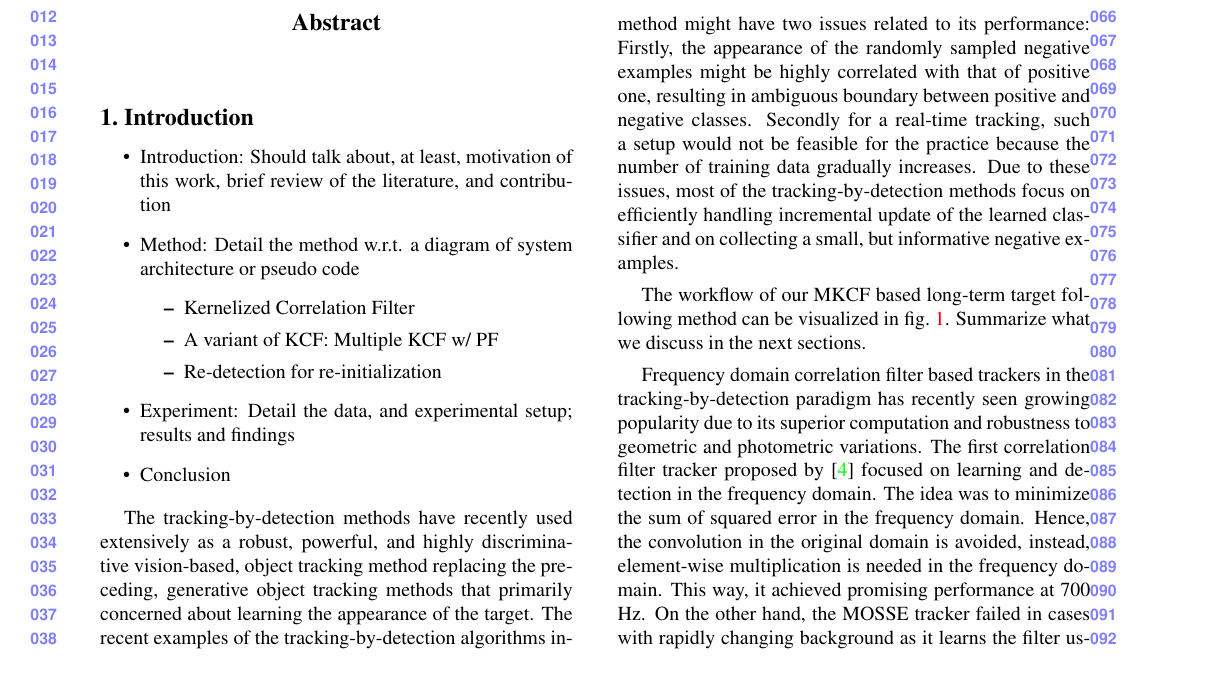
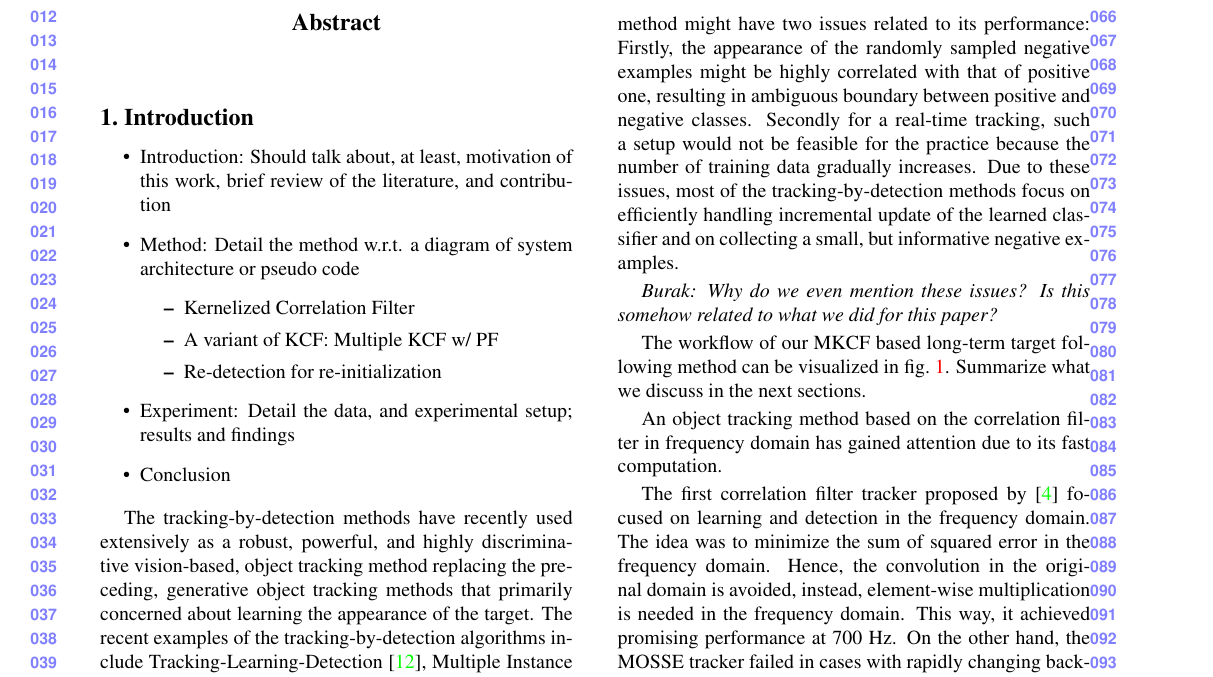
Before and after one commit to uzkent/EnKCF_Tracker, a LaTeX paper (draft.tex): part of page 1 of 6, cut so that both start at the same text. Compiled offline with pdfLaTeX.

Commit message:
Revised introduction a bit.

```diff
--- a/draft.tex
+++ b/draft.tex
@@ -128,6 +128,10 @@ gradually increases. Due to these issues, most of the
 tracking-by-detection methods focus on efficiently handling
 incremental update of the learned classifier and on collecting a
 small, but informative negative examples.
+
+{\it Burak: Why do we even mention these issues? Is this somehow
+  related to what we did for this paper?}
+
 \begin{comment}
 However, there can be two issues in this framework. First,
 the randomly collected samples can have large correlation resulting in
@@ -146,11 +150,22 @@ in the next sections.
 \label{Workflow_figure}
 \end{figure*}
 
+An object tracking method based on the correlation filter in frequency
+domain has gained attention due to its fast computation.
+
+\begin{comment}
+{\it Burak: This is not entirely true. If this is the case, people
+  including us don't have to invent their own, other than just using
+  KCF.}
+
 Frequency domain correlation filter based trackers in the
 tracking-by-detection paradigm has recently seen growing popularity
 due to its superior computation and robustness to geometric and
-photometric variations. The first correlation filter tracker proposed
-by \cite{bolme2010visual} focused on learning and detection in the
+photometric variations.
+\end{comment}
+
+The first correlation filter tracker proposed by
+\cite{bolme2010visual} focused on learning and detection in the
 frequency domain. The idea was to minimize the sum of squared error in
 the frequency domain. Hence, the convolution in the original domain is
 avoided, instead, element-wise multiplication is needed in the
```
